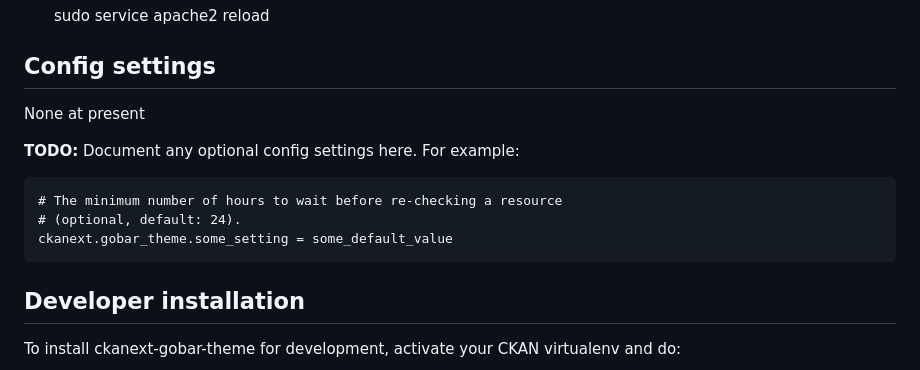
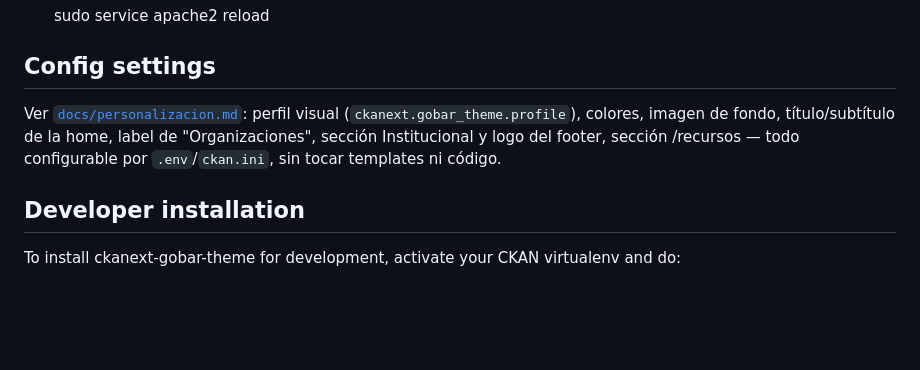
Before and after one commit to AlenCarbajal/ckanext-gobar-theme, a Markdown page: README.md, the part around the change. Drawn GitHub-style; blank space fills up the shorter version.

```diff
--- a/README.md
+++ b/README.md
@@ -59,13 +59,11 @@ To install ckanext-gobar-theme:
 
 ## Config settings
 
-None at present
-
-**TODO:** Document any optional config settings here. For example:
-
-	# The minimum number of hours to wait before re-checking a resource
-	# (optional, default: 24).
-	ckanext.gobar_theme.some_setting = some_default_value
+Ver [`docs/personalizacion.md`](docs/personalizacion.md): perfil visual
+(`ckanext.gobar_theme.profile`), colores, imagen de fondo, título/subtítulo
+de la home, label de "Organizaciones", sección Institucional y logo del
+footer, sección /recursos — todo configurable por `.env`/`ckan.ini`, sin
+tocar templates ni código.
 
 
 ## Developer installation
```
Also changed, not shown: docs/personalizacion.md (added, +123 -0 lines).
